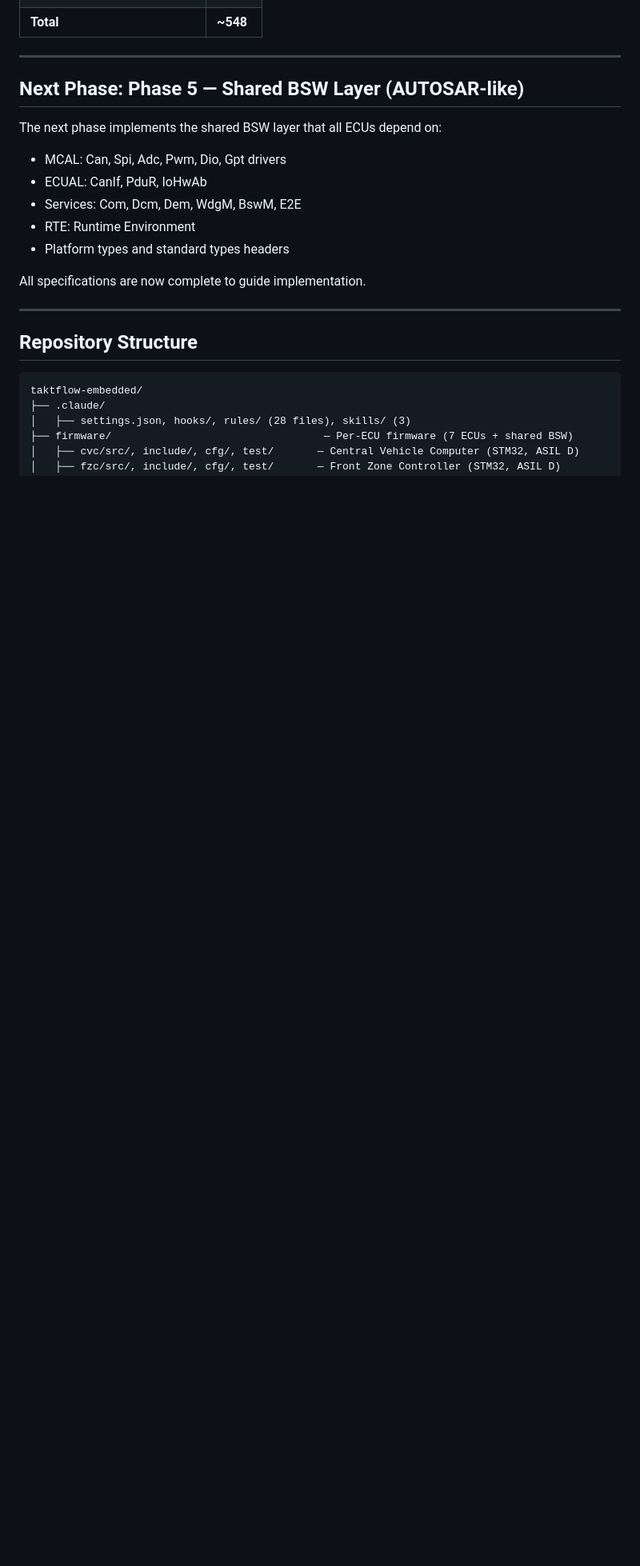
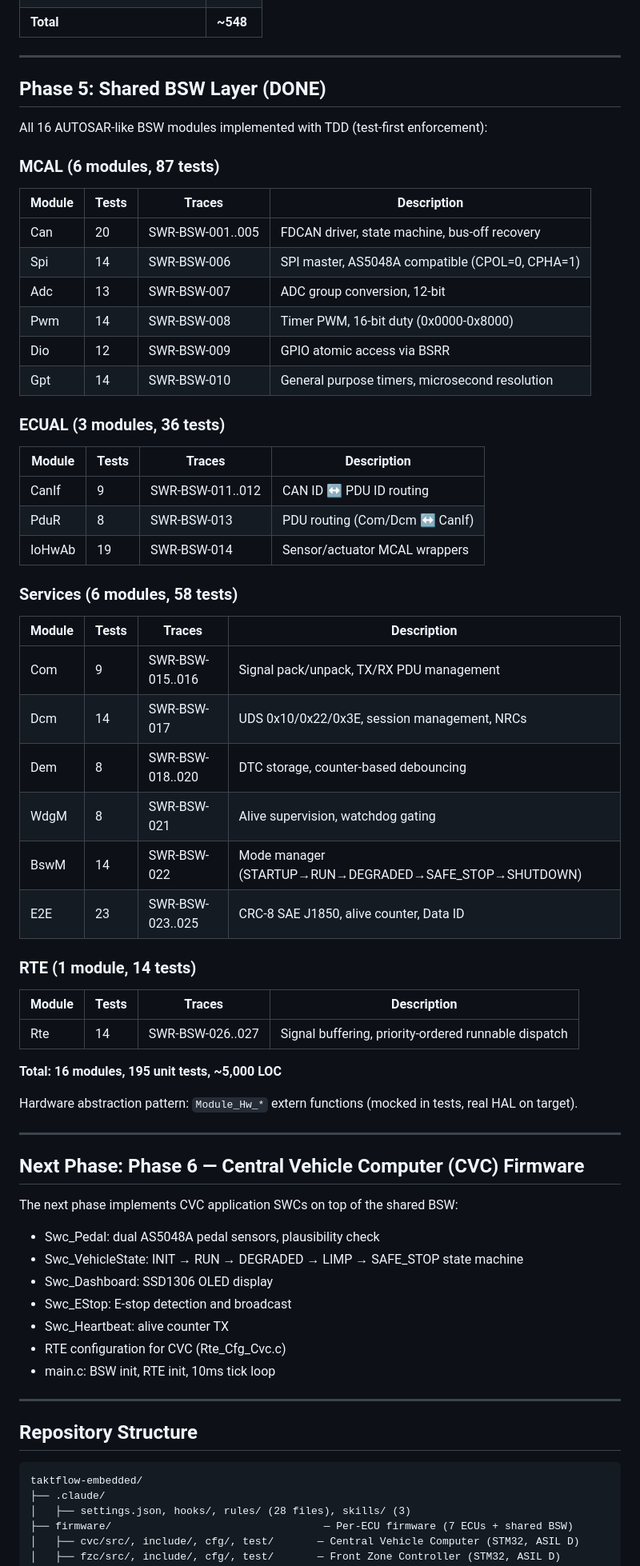
Before and after one commit to nhuvaoanh123/taktflow-embedded, a Markdown page: docs/PROJECT_STATE.md, the part around one of its changes. Shown at 80% size. Drawn GitHub-style; blank space fills up the shorter version.

Commit message:
Mark Phase 5 DONE — 16 BSW modules, 195 tests
Co-Authored-By: Claude Opus 4.6 <noreply@anthropic.com>

```diff
--- a/docs/PROJECT_STATE.md
+++ b/docs/PROJECT_STATE.md
@@ -101,16 +101,58 @@
 
 ---
 
-## Next Phase: Phase 5 — Shared BSW Layer (AUTOSAR-like)
+## Phase 5: Shared BSW Layer (DONE)
 
-The next phase implements the shared BSW layer that all ECUs depend on:
-- MCAL: Can, Spi, Adc, Pwm, Dio, Gpt drivers
-- ECUAL: CanIf, PduR, IoHwAb
-- Services: Com, Dcm, Dem, WdgM, BswM, E2E
-- RTE: Runtime Environment
-- Platform types and standard types headers
+All 16 AUTOSAR-like BSW modules implemented with TDD (test-first enforcement):
 
-All specifications are now complete to guide implementation.
+### MCAL (6 modules, 87 tests)
+| Module | Tests | Traces | Description |
+|--------|-------|--------|-------------|
+| Can | 20 | SWR-BSW-001..005 | FDCAN driver, state machine, bus-off recovery |
+| Spi | 14 | SWR-BSW-006 | SPI master, AS5048A compatible (CPOL=0, CPHA=1) |
+| Adc | 13 | SWR-BSW-007 | ADC group conversion, 12-bit |
+| Pwm | 14 | SWR-BSW-008 | Timer PWM, 16-bit duty (0x0000-0x8000) |
+| Dio | 12 | SWR-BSW-009 | GPIO atomic access via BSRR |
+| Gpt | 14 | SWR-BSW-010 | General purpose timers, microsecond resolution |
+
+### ECUAL (3 modules, 36 tests)
+| Module | Tests | Traces | Description |
+|--------|-------|--------|-------------|
+| CanIf | 9 | SWR-BSW-011..012 | CAN ID ↔ PDU ID routing |
+| PduR | 8 | SWR-BSW-013 | PDU routing (Com/Dcm ↔ CanIf) |
+| IoHwAb | 19 | SWR-BSW-014 | Sensor/actuator MCAL wrappers |
+
+### Services (6 modules, 58 tests)
+| Module | Tests | Traces | Description |
+|--------|-------|--------|-------------|
+| Com | 9 | SWR-BSW-015..016 | Signal pack/unpack, TX/RX PDU management |
+| Dcm | 14 | SWR-BSW-017 | UDS 0x10/0x22/0x3E, session management, NRCs |
+| Dem | 8 | SWR-BSW-018..020 | DTC storage, counter-based debouncing |
+| WdgM | 8 | SWR-BSW-021 | Alive supervision, watchdog gating |
+| BswM | 14 | SWR-BSW-022 | Mode manager (STARTUP→RUN→DEGRADED→SAFE_STOP→SHUTDOWN) |
+| E2E | 23 | SWR-BSW-023..025 | CRC-8 SAE J1850, alive counter, Data ID |
+
+### RTE (1 module, 14 tests)
+| Module | Tests | Traces | Description |
+|--------|-------|--------|-------------|
+| Rte | 14 | SWR-BSW-026..027 | Signal buffering, priority-ordered runnable dispatch |
+
+**Total: 16 modules, 195 unit tests, ~5,000 LOC**
+
+Hardware abstraction pattern: `Module_Hw_*` extern functions (mocked in tests, real HAL on target).
+
+---
+
+## Next Phase: Phase 6 — Central Vehicle Computer (CVC) Firmware
+
+The next phase implements CVC application SWCs on top of the shared BSW:
+- Swc_Pedal: dual AS5048A pedal sensors, plausibility check
+- Swc_VehicleState: INIT → RUN → DEGRADED → LIMP → SAFE_STOP state machine
+- Swc_Dashboard: SSD1306 OLED display
+- Swc_EStop: E-stop detection and broadcast
+- Swc_Heartbeat: alive counter TX
+- RTE configuration for CVC (Rte_Cfg_Cvc.c)
+- main.c: BSW init, RTE init, 10ms tick loop
 
 ---
 
```
Also changed, not shown: other parts of docs/PROJECT_STATE.md (+1 -1 lines), docs/plans/master-plan.md (+34 -61 lines).
